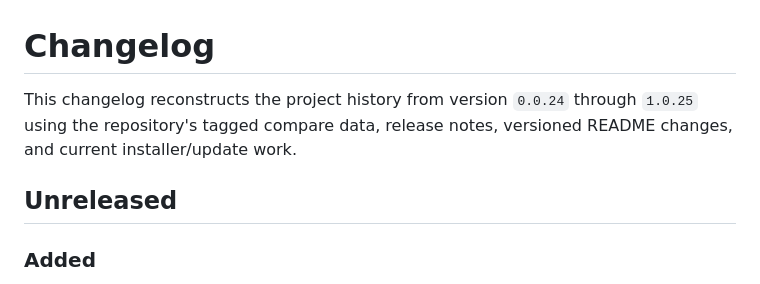
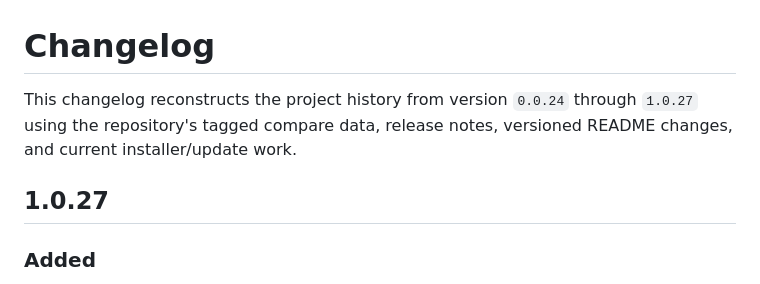
Before and after one commit to KernFerm/BubblesTheDev-WebBrowser, a Markdown page: CHANGE-LOG.md, the part around the change. Drawn GitHub-style.

Commit message:
Update CHANGE-LOG for version 1.0.27
Updated changelog to reflect version 1.0.27 and added new features.

Signed-off-by: Bubbles The Dev <152947339+KernFerm@users.noreply.github.com>

```diff
--- a/CHANGE-LOG.md
+++ b/CHANGE-LOG.md
@@ -1,8 +1,8 @@
 # Changelog
 
-This changelog reconstructs the project history from version `0.0.24` through `1.0.25` using the repository's tagged compare data, release notes, versioned README changes, and current installer/update work.
+This changelog reconstructs the project history from version `0.0.24` through `1.0.27` using the repository's tagged compare data, release notes, versioned README changes, and current installer/update work.
 
-## Unreleased
+## 1.0.27
 
 ### Added
 
```
